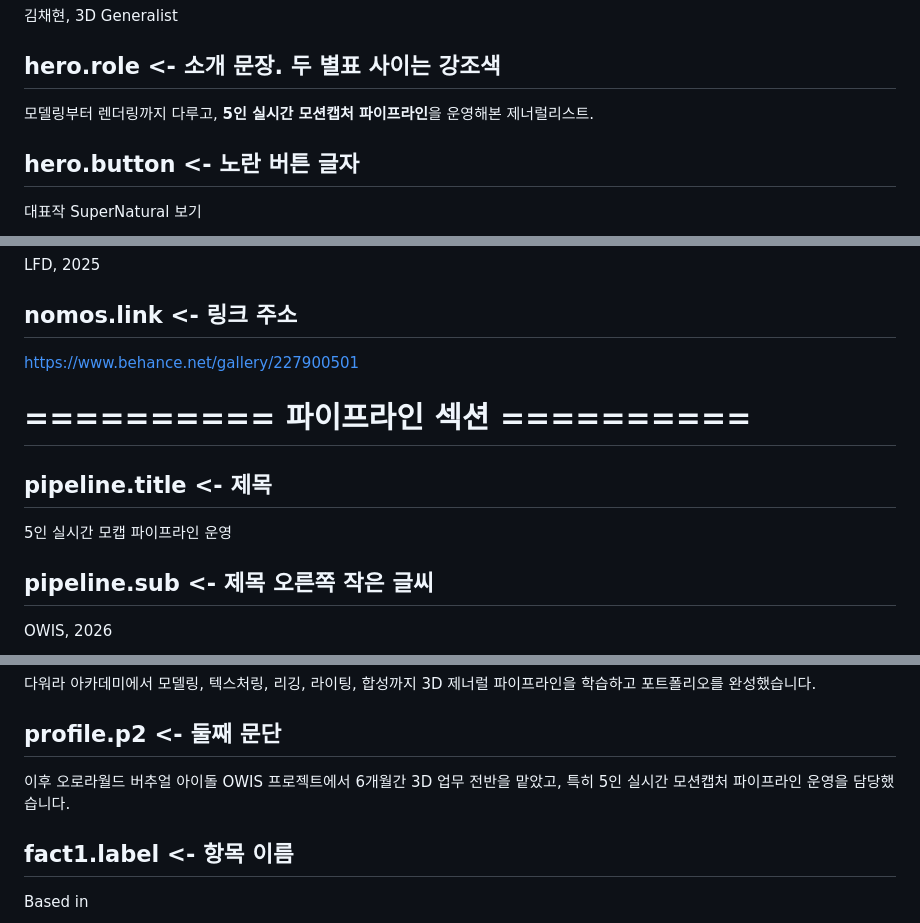
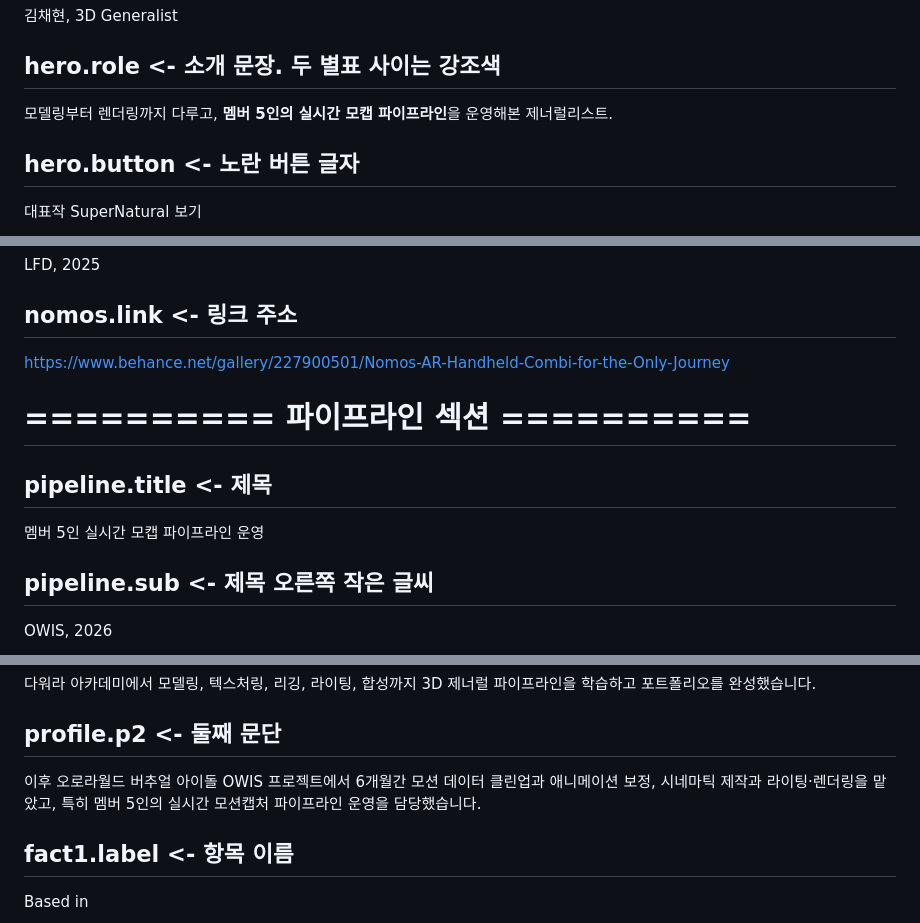
Before and after one commit to chaehyun727-glitch/Chaehyun_Portfolio, a Markdown page: content.md, 3 parts joined by grey strips. Drawn GitHub-style.

```diff
--- a/content.md
+++ b/content.md
@@ -19,7 +19,7 @@ Portfolio 2026, Seoul
 김채현, 3D Generalist
 
 ## hero.role    <- 소개 문장. **두 별표** 사이는 강조색
-모델링부터 렌더링까지 다루고, **5인 실시간 모션캡처 파이프라인**을 운영해본 제너럴리스트.
+모델링부터 렌더링까지 다루고, **멤버 5인의 실시간 모캡 파이프라인**을 운영해본 제너럴리스트.
 
 ## hero.button    <- 노란 버튼 글자
 대표작 SuperNatural 보기
@@ -189,13 +189,13 @@ NOMOS
 LFD, 2025
 
 ## nomos.link    <- 링크 주소
-https://www.behance.net/gallery/227900501
+https://www.behance.net/gallery/227900501/Nomos-AR-Handheld-Combi-for-the-Only-Journey
 
 
 # ========== 파이프라인 섹션 ==========
 
 ## pipeline.title    <- 제목
-5인 실시간 모캡 파이프라인 운영
+멤버 5인 실시간 모캡 파이프라인 운영
 
 ## pipeline.sub    <- 제목 오른쪽 작은 글씨
 OWIS, 2026
@@ -252,7 +252,7 @@ https://www.youtube.com/@OWIS_Official/streams
 다워라 아카데미에서 모델링, 텍스처링, 리깅, 라이팅, 합성까지 3D 제너럴 파이프라인을 학습하고 포트폴리오를 완성했습니다.
 
 ## profile.p2    <- 둘째 문단
-이후 오로라월드 버추얼 아이돌 OWIS 프로젝트에서 6개월간 3D 업무 전반을 맡았고, 특히 5인 실시간 모션캡처 파이프라인 운영을 담당했습니다.
+이후 오로라월드 버추얼 아이돌 OWIS 프로젝트에서 6개월간 모션 데이터 클린업과 애니메이션 보정, 시네마틱 제작과 라이팅·렌더링을 맡았고, 특히 멤버 5인의 실시간 모션캡처 파이프라인 운영을 담당했습니다.
 
 ## fact1.label    <- 항목 이름
 Based in
```
Also changed, not shown: other parts of content.md (+1 -1 lines).
